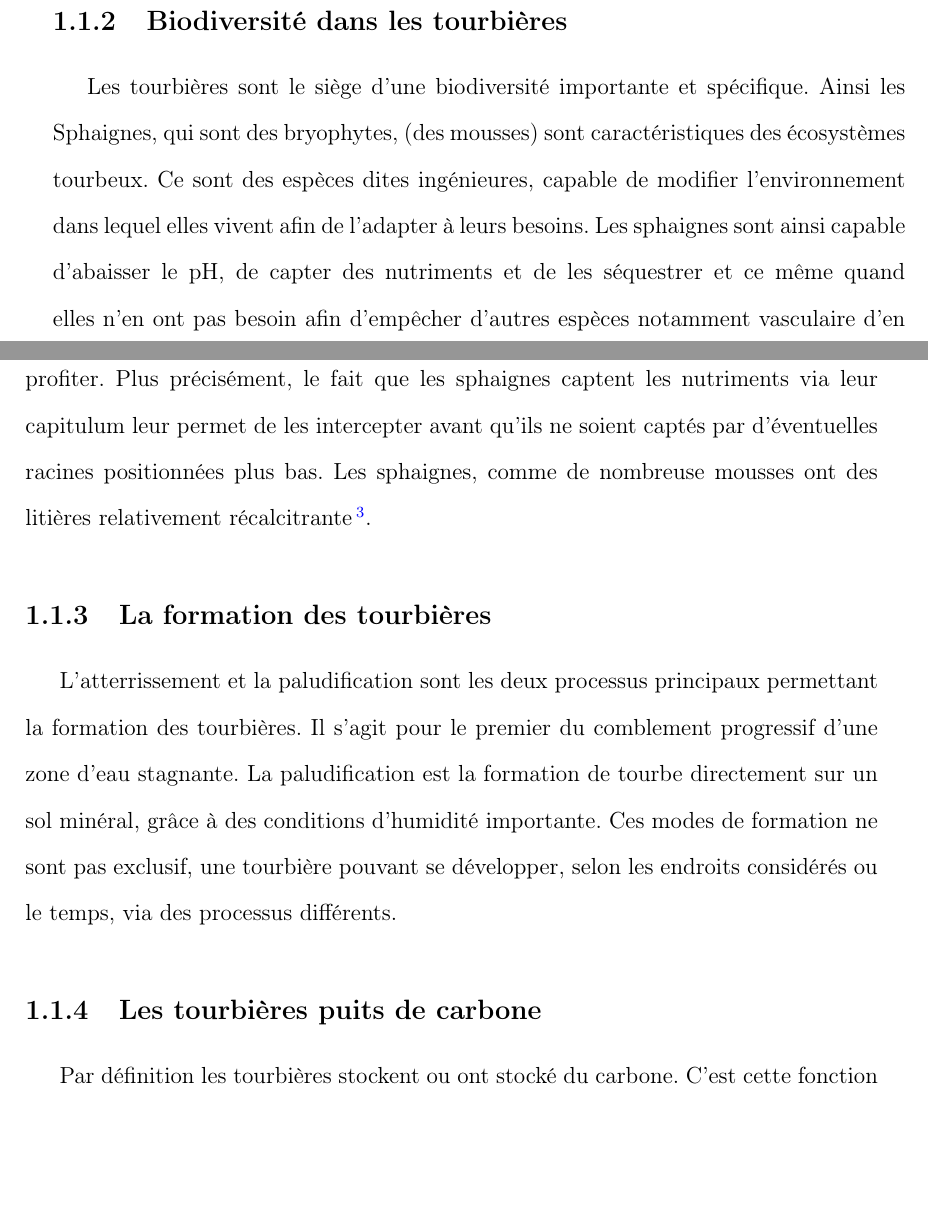
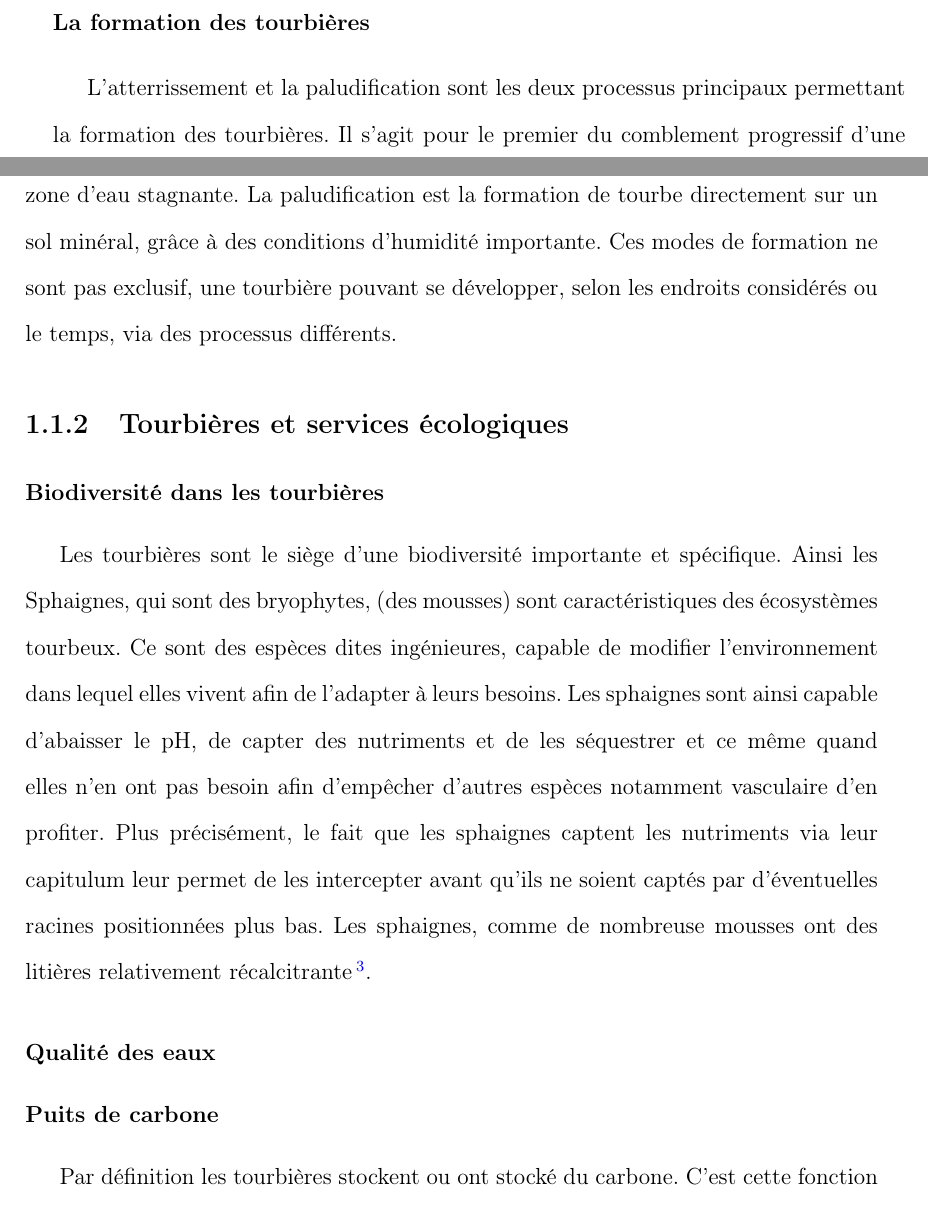
Before and after one commit to dangelob/manuscript, a LaTeX thesis (phdthesis.tex, which reads content/chapitre1.tex): two parts of pages 23 and 24 of 120, joined at a grey line, cut so that both start at the same text, the shorter picture padded with empty space. Compiled offline with pdfLaTeX.

Commit message:
rwk plan chap 1

```diff
--- a/content/chapitre1.tex
+++ b/content/chapitre1.tex
@@ -208,7 +213,15 @@ Les végétations dominantes de ces écosystèmes peuvent être des bryophytes,
 %Il existe différents types de tourbières, notamment on distingue des tourbières tempérées/boréales des tourbières tropicales dont le fonctionnement diffère.
 %Dans la suite de ce document seule les tourbières tempérées/boréales seront décrites et étudiées.
 
-\subsection{Biodiversité dans les tourbières}
+\subsubsection{La formation des tourbières}
+\index{tourbières!formation}
+L'atterrissement\index{atterrissement} et la paludification\index{paludification} sont les deux processus principaux permettant la formation des tourbières.
+Il s'agit pour le premier du comblement progressif d'une zone d'eau stagnante.
+La paludification est la formation de tourbe directement sur un sol minéral, grâce à des conditions d'humidité importante.
+Ces modes de formation ne sont pas exclusif, une tourbière pouvant se développer, selon les endroits considérés ou le temps, via des processus différents.
+
+\subsection{Tourbières et services écologiques}
+\subsubsection{Biodiversité dans les tourbières}
 %\subsection{Les tourbières, des écosystèmes particuliers}
 
 %\subsubsection{Biodiversité}
@@ -225,15 +238,11 @@ Les sphaignes sont ainsi capable d'abaisser le pH, de capter des nutriments et d
 Plus précisément, le fait que les sphaignes captent les nutriments via leur capitulum leur permet de les intercepter avant qu'ils ne soient captés par d'éventuelles racines positionnées plus bas.
 Les sphaignes, comme de nombreuse mousses ont des litières relativement récalcitrante\footnote{il est d'usage de parler de litières récalcitrantes sans plus de précision. Il s'agit en fait de litières difficilement dégradables}.
 
-\subsection{La formation des tourbières}
-\index{tourbières!formation}
-L'atterrissement\index{atterrissement} et la paludification\index{paludification} sont les deux processus principaux permettant la formation des tourbières.
-Il s'agit pour le premier du comblement progressif d'une zone d'eau stagnante.
-La paludification est la formation de tourbe directement sur un sol minéral, grâce à des conditions d'humidité importante.
-Ces modes de formation ne sont pas exclusif, une tourbière pouvant se développer, selon les endroits considérés ou le temps, via des processus différents.
+\subsubsection{Qualité des eaux}
+
 
 %\subsubsection{Puits de carbone}
-\subsection{Les tourbières puits de carbone}
+\subsubsection{Puits de carbone}
 \index{carbone!stock}
 Par définition les tourbières stockent ou ont stocké du carbone.
 C'est cette fonction de puits de carbone qui rend l'importance de ces écosystèmes non négligeable malgré la faible surface qu'ils représentent.
```
Also changed, not shown: content/chapitre1.tex (9 more changed lines).
